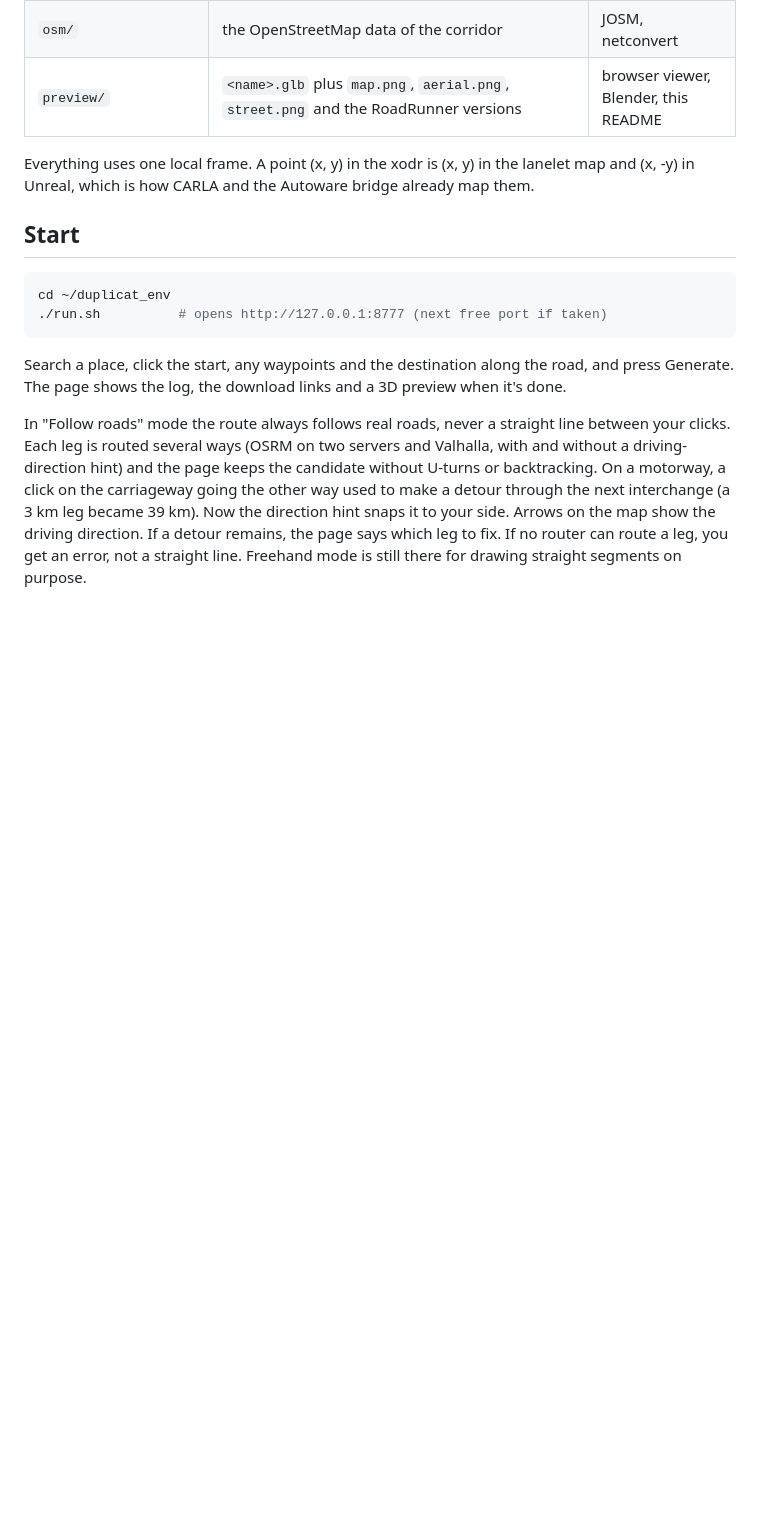
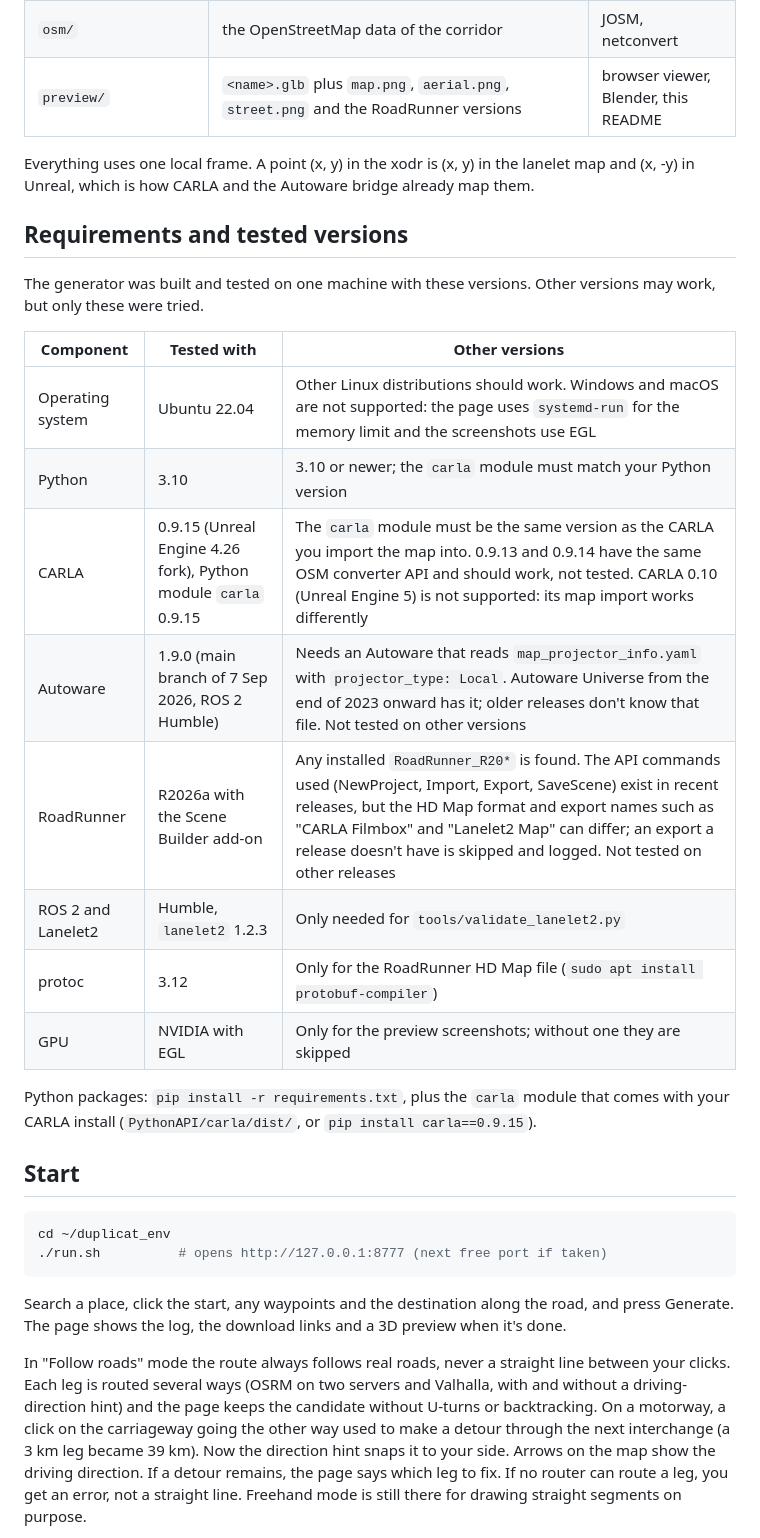
Before and after one commit to YacheurAdnane/duplicatEnvAdnane, a Markdown page: README.md, the part around the change. Drawn GitHub-style; blank space fills up the shorter version.

```diff
--- a/README.md
+++ b/README.md
@@ -34,6 +34,23 @@ For a route called `<name>`, `output/<name>/` holds:
 | `preview/` | `<name>.glb` plus `map.png`, `aerial.png`, `street.png` and the RoadRunner versions | browser viewer, Blender, this README |
 
 Everything uses one local frame. A point (x, y) in the xodr is (x, y) in the lanelet map and (x, -y) in Unreal, which is how CARLA and the Autoware bridge already map them.
+
+## Requirements and tested versions
+
+The generator was built and tested on one machine with these versions. Other versions may work, but only these were tried.
+
+| Component | Tested with | Other versions |
+|---|---|---|
+| Operating system | Ubuntu 22.04 | Other Linux distributions should work. Windows and macOS are not supported: the page uses `systemd-run` for the memory limit and the screenshots use EGL |
+| Python | 3.10 | 3.10 or newer; the `carla` module must match your Python version |
+| CARLA | 0.9.15 (Unreal Engine 4.26 fork), Python module `carla` 0.9.15 | The `carla` module must be the same version as the CARLA you import the map into. 0.9.13 and 0.9.14 have the same OSM converter API and should work, not tested. CARLA 0.10 (Unreal Engine 5) is not supported: its map import works differently |
+| Autoware | 1.9.0 (main branch of 7 Sep 2026, ROS 2 Humble) | Needs an Autoware that reads `map_projector_info.yaml` with `projector_type: Local`. Autoware Universe from the end of 2023 onward has it; older releases don't know that file. Not tested on other versions |
+| RoadRunner | R2026a with the Scene Builder add-on | Any installed `RoadRunner_R20*` is found. The API commands used (NewProject, Import, Export, SaveScene) exist in recent releases, but the HD Map format and export names such as "CARLA Filmbox" and "Lanelet2 Map" can differ; an export a release doesn't have is skipped and logged. Not tested on other releases |
+| ROS 2 and Lanelet2 | Humble, `lanelet2` 1.2.3 | Only needed for `tools/validate_lanelet2.py` |
+| protoc | 3.12 | Only for the RoadRunner HD Map file (`sudo apt install protobuf-compiler`) |
+| GPU | NVIDIA with EGL | Only for the preview screenshots; without one they are skipped |
+
+Python packages: `pip install -r requirements.txt`, plus the `carla` module that comes with your CARLA install (`PythonAPI/carla/dist/`, or `pip install carla==0.9.15`).
 
 ## Start
 
```
